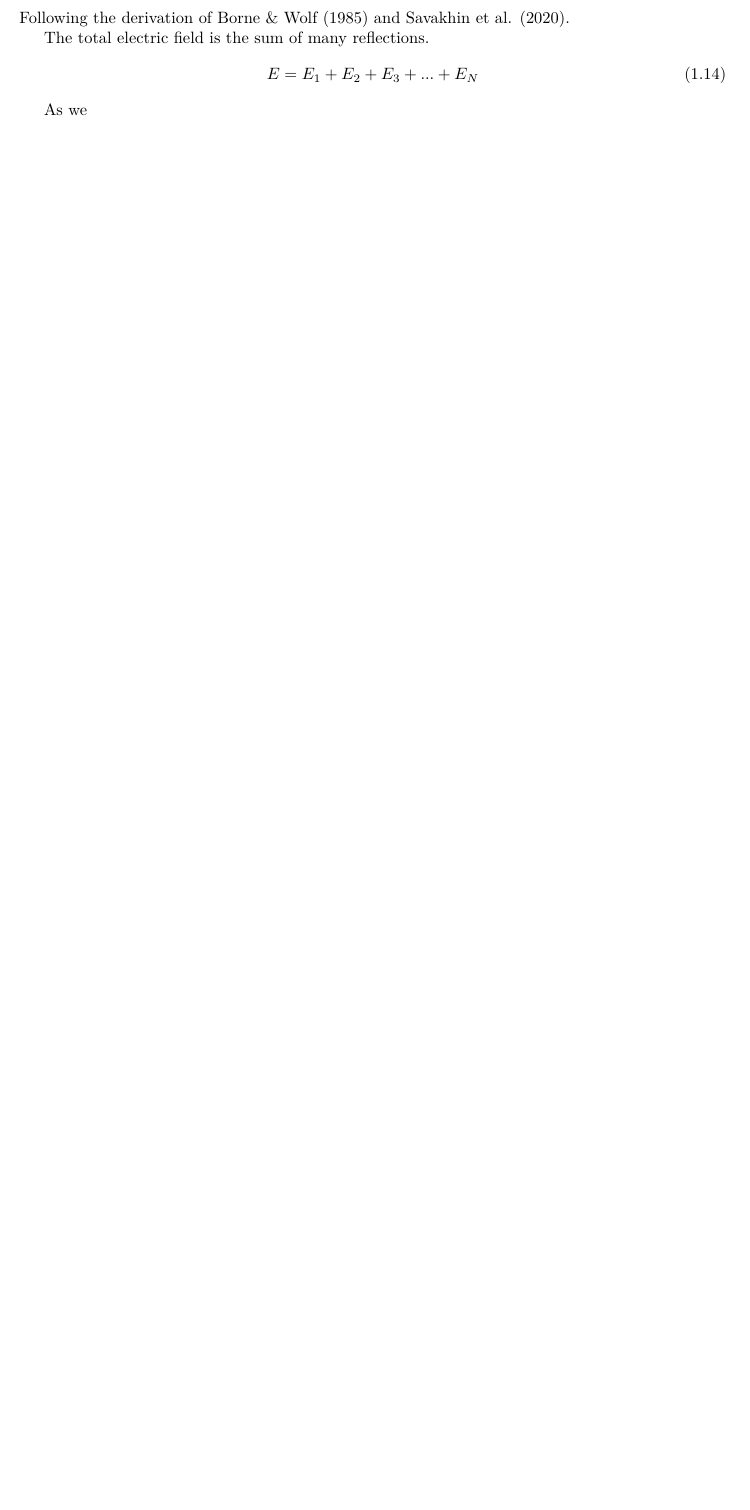
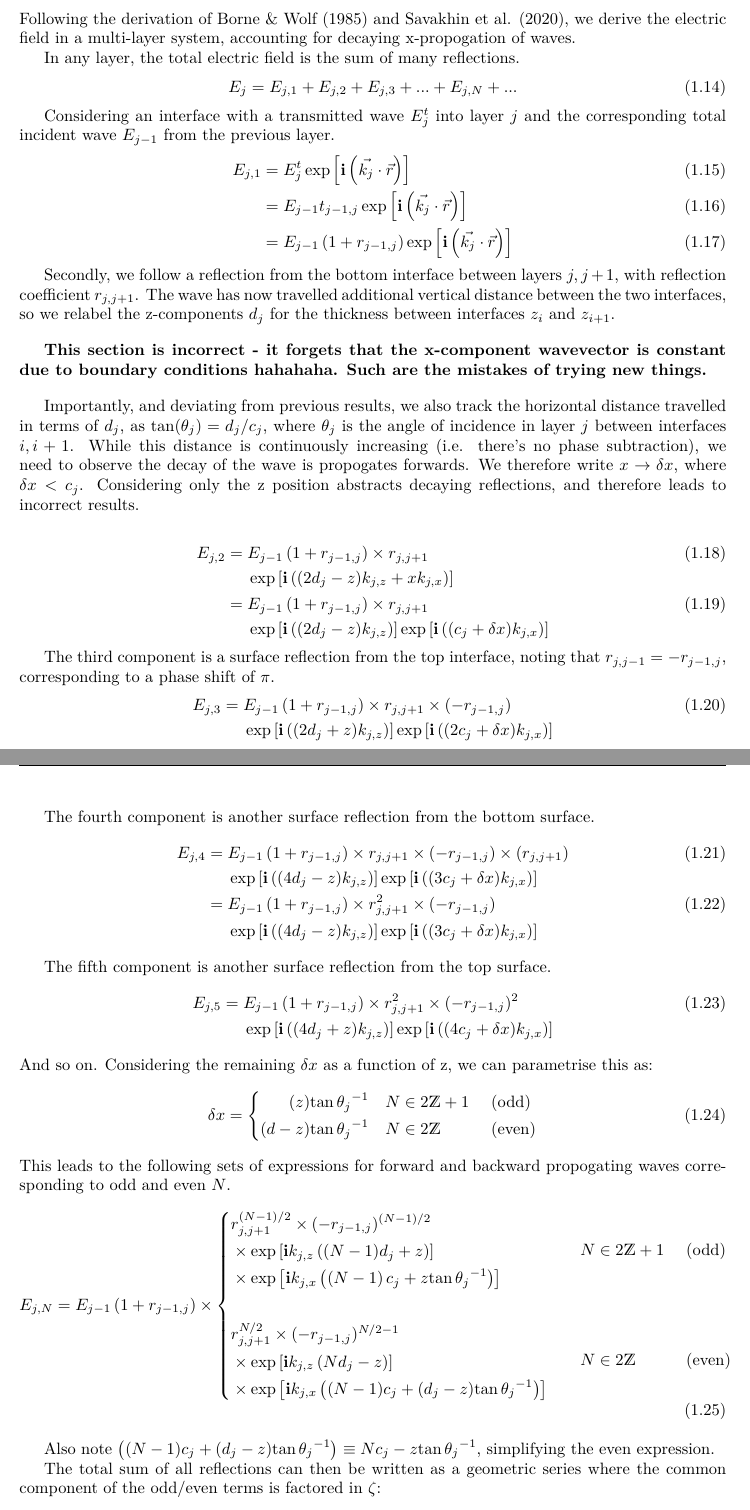
Before and after one commit to mattgebert/intro-org-semi, a LaTeX document (chapters/07-R-XEFI.tex): part of page 4 of 6 before the commit and two parts of pages 5 and 6 of 9 after it, the two joined at a grey line, cut so that both start at the same text, the shorter picture padded with empty space. The pictures show the PDF file chapters/07-R-XEFI.pdf that the author committed with the source.

Commit message:
docs(07-R-XEFI.tex): Added incorrect draft of x-component attenuation hahaha

```diff
--- a/chapters/07-R-XEFI.tex
+++ b/chapters/07-R-XEFI.tex
@@ -85,9 +91,12 @@
 	Following the derivation of Borne \& Wolf (1985) and Savakhin et al. (2020), we derive the electric field in a multi-layer system, accounting for decaying x-propogation of waves.
 
-	The total electric field is the sum of many reflections.
+	In any layer, the total electric field is the sum of many reflections.
 	\begin{align}
-		E = E_1 + E_2 + E_3 + ... + E_N
+		E_j = E_{j,1} + E_{j,2} + E_{j,3} + ... + E_{j,N} + ...
 	\end{align}
 
-	First consider some transmitted wave $E_t$ into layer $j$ and the corresponding incident wave $E_{j-1}$ from the previous layer.
+	Considering an interface with a transmitted wave $E^t_{j}$ into layer $j$ and the corresponding total incident wave $E_{j-1}$ from the previous layer.
 	\begin{align}
+		E_{j,1} &= E^t_{j} \exp\left[\mathbf{i}\left(\vec{k_j}\cdot \vec{r}\right)\right] \\
+		&= E_{j-1} t_{j-1,j} \exp\left[\mathbf{i}\left(\vec{k_j}\cdot \vec{r}\right)\right] \\
+		&= E_{j-1}
@@ -97,5 +103,11 @@
 			\left(1 + r_{j-1,j}\right)
-			\exp\left[-\mathbf{i}\left(\vec{k}\cdot \vec{r}\right)\right]
+			\exp\left[\mathbf{i}\left(\vec{k_j}\cdot \vec{r}\right)\right]
 	\end{align}
 
-	Secondly, we follow a reflection from the bottom interface $j,j+1$, with reflection coefficient $r_{j,j+1}$. The wave has now travelled additional vertical distance between the two interfaces, so we relabel the z-components $d_{i,i+1}$ for the thickness between interfaces $z_i$ and $z_{i+1}$. We also track the horizontal distance travelled in terms of $d_{i,i+1}$, as $c_{i,i+1} = d_{i,i+1} \tan(\theta_j)$, where $\theta_j$ is the angle of incidence in layer $j$ between interfaces $i, i+1$.
+	Secondly, we follow a reflection from the bottom interface between layers $j,j+1$, with reflection coefficient $r_{j,j+1}$. The wave has now travelled additional vertical distance between the two interfaces, so we relabel the z-components $d_{j}$ for the thickness between interfaces $z_i$ and $z_{i+1}$.
+
+	\vspace{1em}
+	\textbf{This section is incorrect - it forgets that the x-component wavevector is constant due to boundary conditions hahahaha. Such are the mistakes of trying new things.}
+	\vspace{1em}
+
+	Importantly, and deviating from previous results, we also track the horizontal distance travelled in terms of $d_{j}$, as $\tan(\theta_j) = d_{j} / c_{j}$, where $\theta_j$ is the angle of incidence in layer $j$ between interfaces $i, i+1$. While this distance is continuously increasing (i.e. there's no phase subtraction), we need to observe the decay of the wave is propogates forwards. We therefore write $x \to \delta x$, where $\delta x < c_{j}$. Considering only the z position abstracts decaying reflections, and therefore leads to incorrect results.
@@ -102 +115,3 @@
 	\begin{align}
+		E_{j,2} &=\begin{aligned}[t]
+				&E_{j-1}
@@ -110,4 +125,20 @@
+				\exp\left[\mathbf{i}\left((c_{j} + \delta x) k_{j,x}\right)\right]
+			\end{aligned}
 	\end{align}
 
-	The third component is a surface reflection from the top interface, noting that $r_{j+1,j} = -r_{j,j+1}$, corresponding to a phase shift of $\pi$.
+	The third component is a surface reflection from the top interface, noting that $r_{j,j-1} = -r_{j-1,j}$, corresponding to a phase shift of $\pi$.
 	\begin{align}
+		E_{j,3} &=
+			\begin{aligned}[t]
+			&E_{j-1}
+			\left(1 + r_{j-1,j}\right) \times r_{j, j+1} \times (- r_{j-1,j})\\
+			&\exp\left[\mathbf{i}\left((2 d_{j} + z) k_{j,z}\right)\right]
+			\exp\left[\mathbf{i}\left((2 c_{j} + \delta x) k_{j,x}\right)\right]
+			\end{aligned}
+	\end{align}
+
+	The fourth component is another surface reflection from the bottom surface.
+	\begin{align}
+		E_{j,4} &=
+			\begin{aligned}[t]
+			&E_{j-1}
@@ -117,0 +154,28 @@
+			\exp\left[\mathbf{i}\left((3 c_{j} + \delta x) k_{j,x}\right)\right]
+			\end{aligned}
+	\end{align}
+
+	The fifth component is another surface reflection from the top surface.
+	\begin{align}
+		E_{j,5} &=
+			\begin{aligned}[t]
+			&E_{j-1}
+			\left(1 + r_{j-1,j}\right) \times r_{j, j+1}^2 \times (-r_{j-1,j})^2\\
+			&\exp\left[\mathbf{i}\left((4 d_{j} + z) k_{j,z}\right)\right]
+			\exp\left[\mathbf{i}\left((4 c_{j} + \delta x) k_{j,x}\right)\right]
+			\end{aligned}
+	\end{align}
+	And so on. Considering the remaining $\delta x$ as a function of z, we can parametrise this as:
+	\begin{align}
+		\delta x = \left\{
+			\begin{aligned}
+			(z){\tan\theta_j}^{-1} && N &\in 2\mathds{Z} + 1 &&\text{ (odd)}\\
+			(d-z){\tan\theta_j}^{-1} && N &\in 2\mathds{Z} &&\text{ (even)}
+		\end{aligned}
+		\right.
+	\end{align}
+	This leads to the following sets of expressions for forward and backward propogating waves corresponding to odd and even $N$.
+	\begin{align}
+		E_{j,N} &= E_{j-1} \left(1 + r_{j-1,j}\right) \times
+			 \left\{ \begin{aligned}
+			&\begin{aligned}[c]
@@ -117,0 +193,11 @@
+			&&& N &\in 2\mathds{Z} &&\text{ (even)}
+		\end{aligned}\right.
+	\end{align}
+
+	Also note $\left((N-1) c_{j} + (d_j-z){\tan\theta_j}^{-1}\right) \equiv Nc_j - z{\tan\theta_j}^{-1}$, simplifying the even expression.
+
+	The total sum of all reflections can then be written as a geometric series where the common component of the odd/even terms is factored in $\zeta$:
+	\begin{align}
+		E_j &=
+		\begin{aligned}[t]
+			&E_{j-1}(1+r_{j-1,j}) \times \zeta \\
@@ -117,0 +216,8 @@
+		\end{aligned}
+	\end{align}
+
+	We recognise the Taylor expansion form of $1/(1+x)$, with the expression for $x$ being $x=r_{j-1,j}r_{j,j+1}\exp\left[\mathbf{i}(2(k_{j,z} + k_{j,x}{\tan\theta_j}^{-1}) d_j)\right]$. Thus the series can be written as:
+	\begin{align}
+		E_j &= \begin{aligned}[t]
+			&E_{j-1}\left(1 + r_{j-1,j}\right)\\
+			&\times
@@ -118,3 +232,9 @@
+		\end{aligned}
+	\end{align}
+
+	\subsection{Separating the reflection and transmission summation coefficients similar to Dev et al. (2020) and }
+
+
 
 
 	\ifSubfilesClassLoaded{
```
Also changed, not shown: chapters/07-R-XEFI.pdf, chapters/07-R-XEFI.tex (78 more changed lines).
